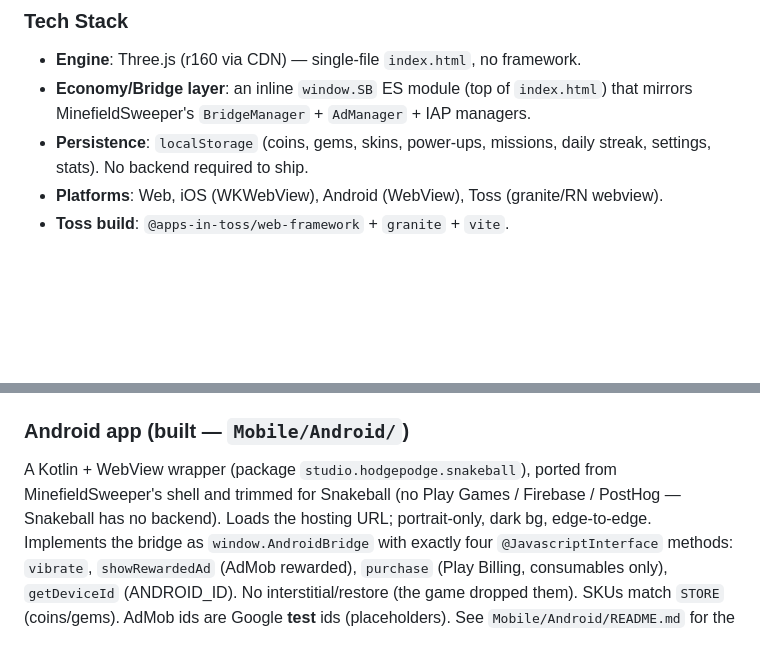
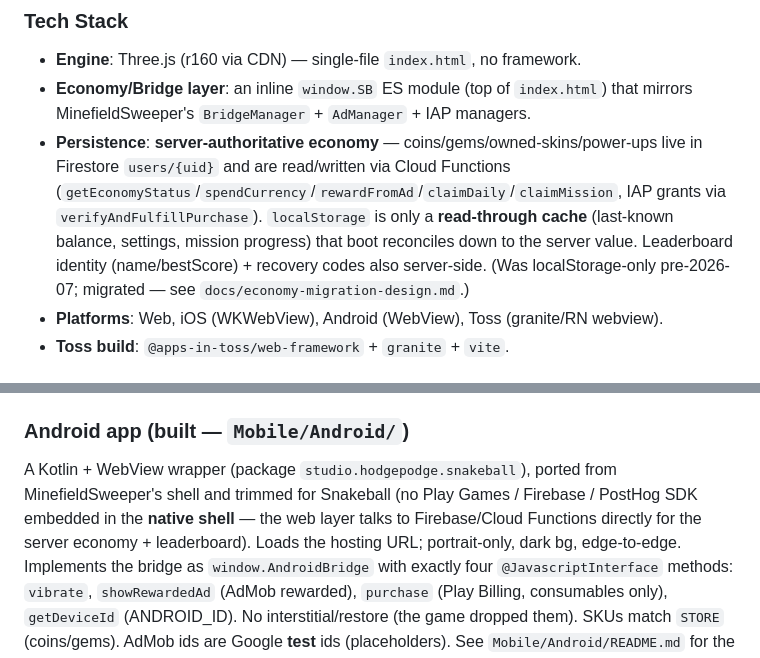
Before and after one commit to jsmarklee/Snakeball, a Markdown page: CLAUDE.md, 2 parts joined by grey strips. Drawn GitHub-style; blank space fills up the shorter version.

Commit message:
docs(prelaunch): correct localStorage-economy drift to server-authoritative
CLAUDE.md + LAUNCH.md described the economy as localStorage / no-backend, which
is stale since the 2026-07 server-authoritative migration (coins/gems/skins/
power-ups in users/{uid} via Cloud Functions; localStorage is a down-reconciled
cache). Updated tech-stack + Android notes + the two "intentionally N/A" items.

Co-Authored-By: Claude Opus 4.8 (1M context) <noreply@anthropic.com>

```diff
--- a/CLAUDE.md
+++ b/CLAUDE.md
@@ -13,8 +13,14 @@ the sibling project `../MinefieldSweeper`).
 - **Engine**: Three.js (r160 via CDN) — single-file `index.html`, no framework.
 - **Economy/Bridge layer**: an inline `window.SB` ES module (top of `index.html`)
   that mirrors MinefieldSweeper's `BridgeManager` + `AdManager` + IAP managers.
-- **Persistence**: `localStorage` (coins, gems, skins, power-ups, missions,
-  daily streak, settings, stats). No backend required to ship.
+- **Persistence**: **server-authoritative economy** — coins/gems/owned-skins/power-ups
+  live in Firestore `users/{uid}` and are read/written via Cloud Functions
+  (`getEconomyStatus`/`spendCurrency`/`rewardFromAd`/`claimDaily`/`claimMission`,
+  IAP grants via `verifyAndFulfillPurchase`). `localStorage` is only a **read-through
+  cache** (last-known balance, settings, mission progress) that boot reconciles down
+  to the server value. Leaderboard identity (name/bestScore) + recovery codes also
+  server-side. (Was localStorage-only pre-2026-07; migrated — see
+  `docs/economy-migration-design.md`.)
 - **Platforms**: Web, iOS (WKWebView), Android (WebView), Toss (granite/RN webview).
 - **Toss build**: `@apps-in-toss/web-framework` + `granite` + `vite`.
 
@@ -137,7 +143,8 @@ brew install xcodegen && cd Mobile/iOS && xcodegen generate && open Snakeball.xc
 ### Android app (built — `Mobile/Android/`)
 A Kotlin + WebView wrapper (package `studio.hodgepodge.snakeball`), ported from
 MinefieldSweeper's shell and trimmed for Snakeball (no Play Games / Firebase /
-PostHog — Snakeball has no backend). Loads the hosting URL; portrait-only, dark
+PostHog SDK embedded in the **native shell** — the web layer talks to Firebase/Cloud
+Functions directly for the server economy + leaderboard). Loads the hosting URL; portrait-only, dark
 bg, edge-to-edge. Implements the bridge as `window.AndroidBridge` with exactly
 four `@JavascriptInterface` methods: `vibrate`, `showRewardedAd` (AdMob rewarded),
 `purchase` (Play Billing, consumables only), `getDeviceId` (ANDROID_ID). No
```
Also changed, not shown: LAUNCH.md (+2 -2 lines).
